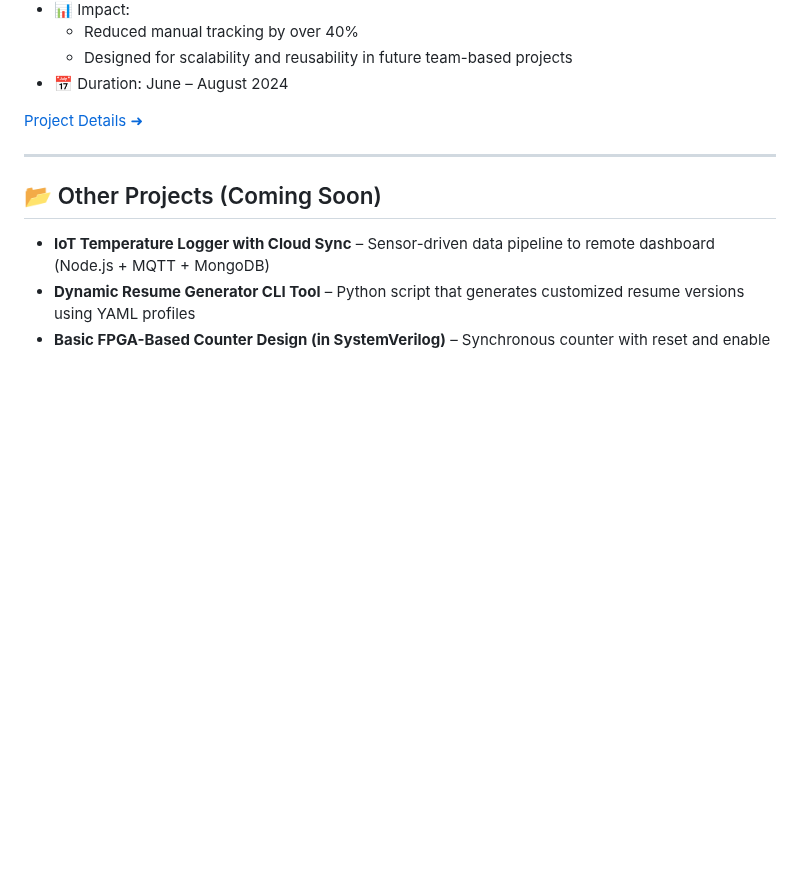
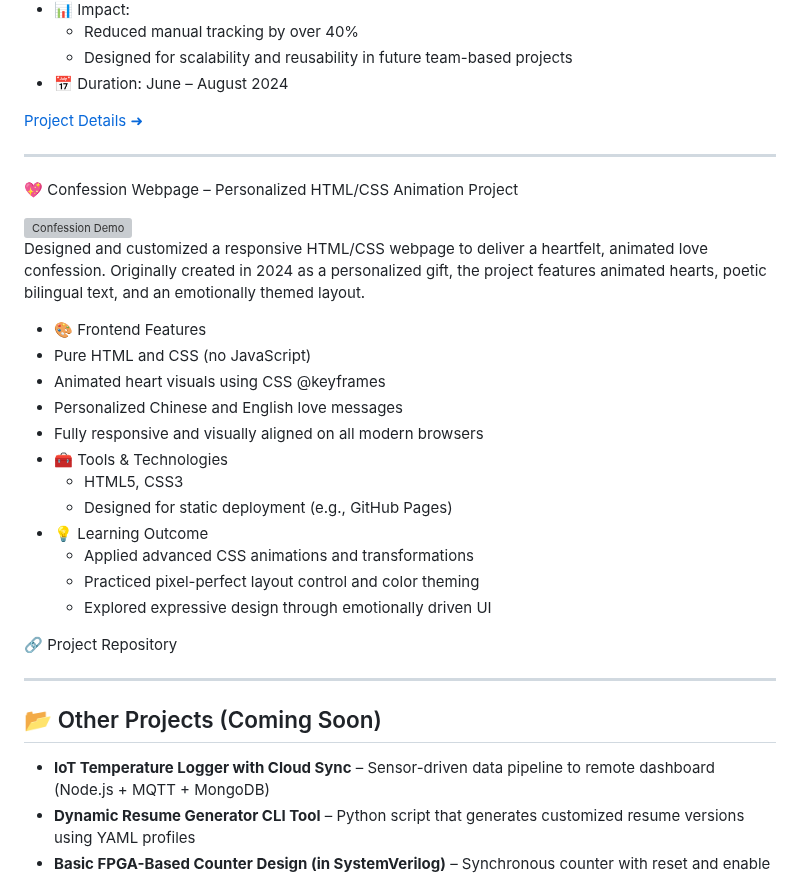
Before and after one commit to sdhfgfhgf/michaelzhang.github.io, a Markdown page: README.md, the part around the change. Drawn GitHub-style; blank space fills up the shorter version; grey boxes are pictures that could not be loaded.

```diff
--- a/README.md
+++ b/README.md
@@ -152,6 +152,29 @@ A robust C++ application for managing group membership, developed independently
 
 ---
 
+💖 Confession Webpage – Personalized HTML/CSS Animation Project
+
+<img src="https://github.com/sdhfgfhgf/Confession-Webpage/blob/main/Image/demo.png" alt="Confession Demo" width="50%" />
+
+
+Designed and customized a responsive HTML/CSS webpage to deliver a heartfelt, animated love confession. Originally created in 2024 as a personalized gift, the project features animated hearts, poetic bilingual text, and an emotionally themed layout.
+-	🎨 Frontend Features
+  - Pure HTML and CSS (no JavaScript)
+  - Animated heart visuals using CSS @keyframes
+  - Personalized Chinese and English love messages
+  - Fully responsive and visually aligned on all modern browsers
+- 🧰 Tools & Technologies
+  - HTML5, CSS3
+  - Designed for static deployment (e.g., GitHub Pages)
+- 💡 Learning Outcome
+  - Applied advanced CSS animations and transformations
+  - Practiced pixel-perfect layout control and color theming
+  - Explored expressive design through emotionally driven UI
+
+🔗 Project Repository
+
+---
+
 ## 📂 Other Projects (Coming Soon)
 
 - **IoT Temperature Logger with Cloud Sync** – Sensor-driven data pipeline to remote dashboard (Node.js + MQTT + MongoDB)
```
